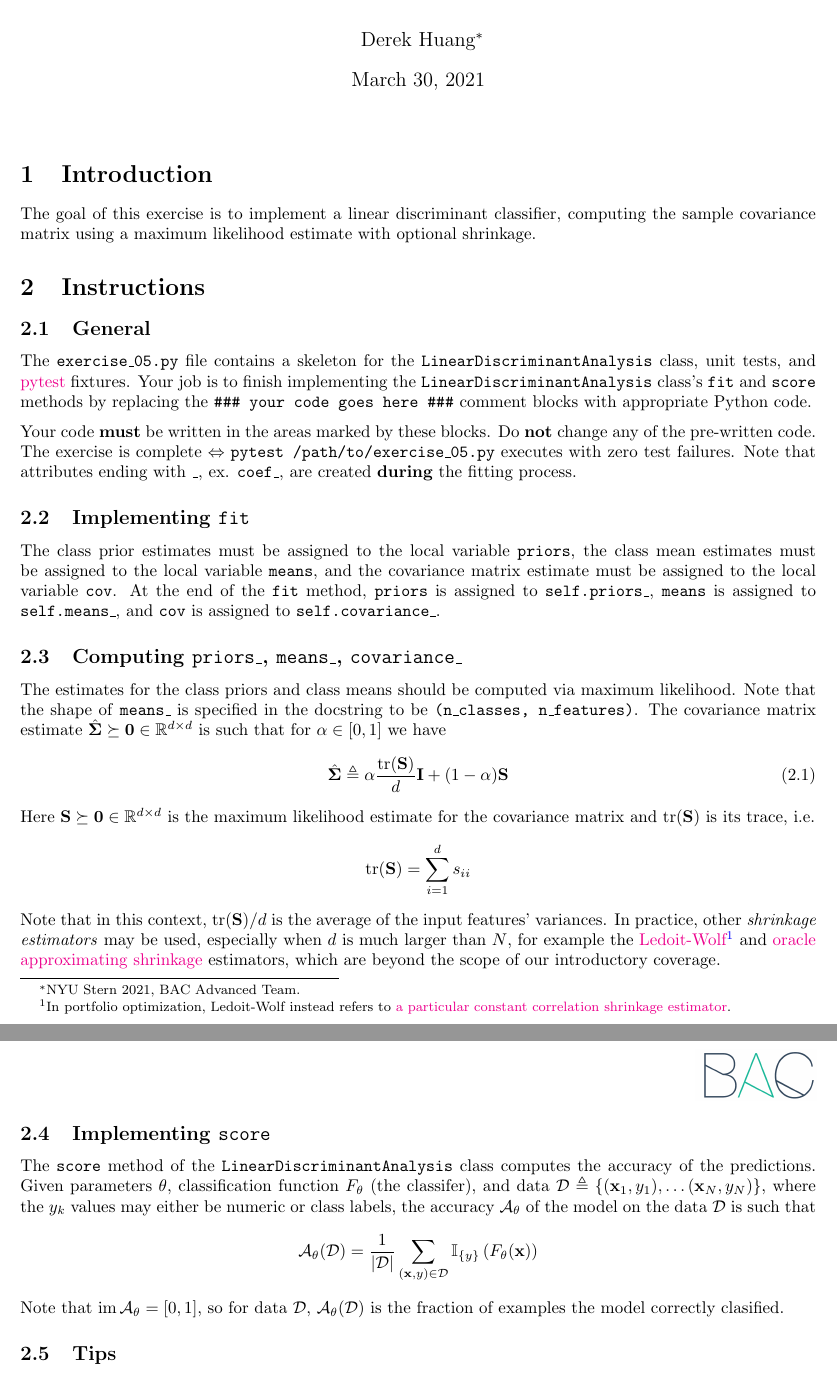
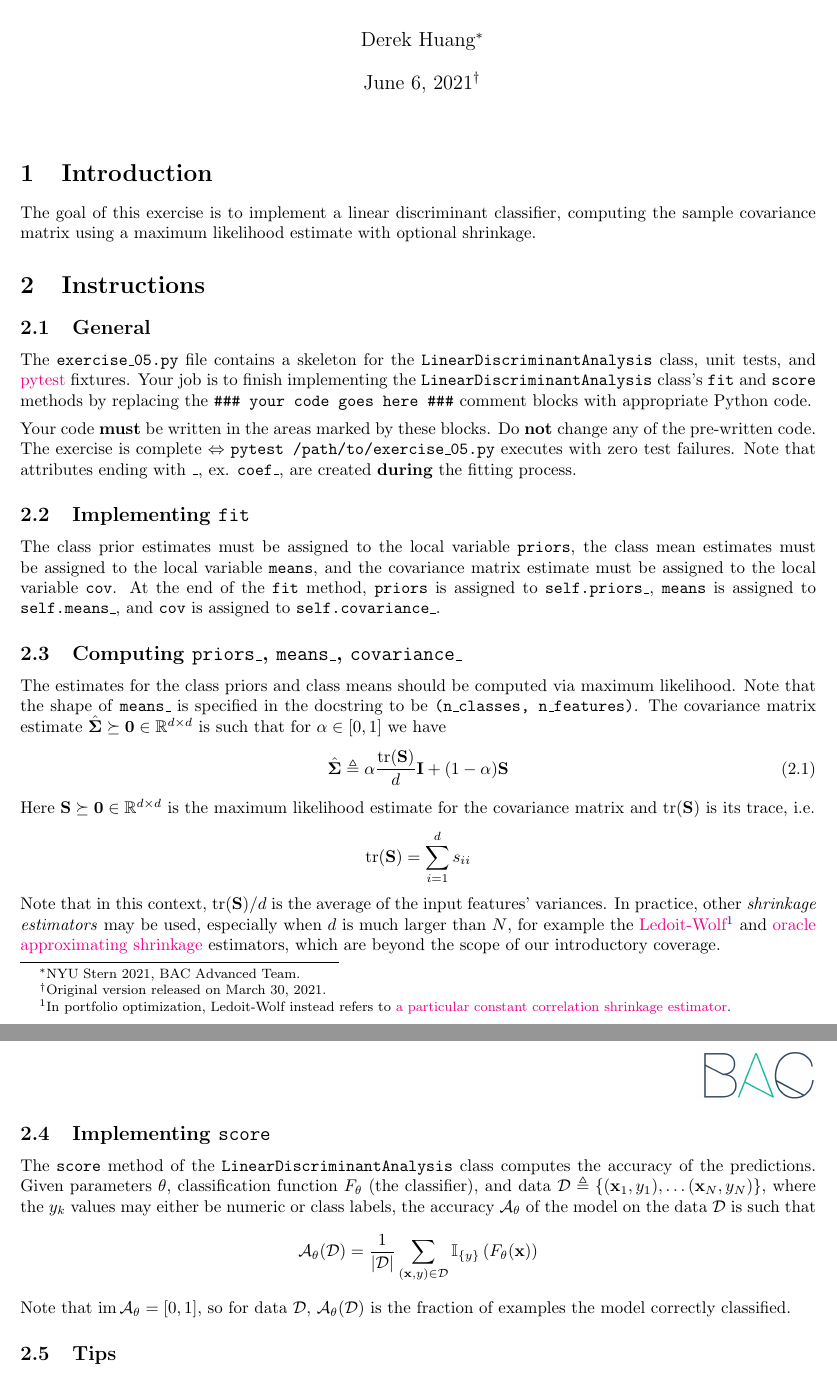
Before and after one commit to phetdam/bac-advanced-ml, a LaTeX problem sheet (lessons/lecture_05/exercise_05.tex): two parts of pages 1 and 2 of 2, joined at a grey line, cut so that both start at the same text. Compiled offline with pdfLaTeX.

Commit message:
exercise_05.tex: correct some typos in exercise_05.tex

```diff
--- a/lessons/lecture_05/exercise_05.tex
+++ b/lessons/lecture_05/exercise_05.tex
@@ -65,7 +65,7 @@
 % title, author + thanks, date
 \title{Exercise 5}
 \author{Derek Huang\thanks{NYU Stern 2021, BAC Advanced Team.}}
-\date{March 30, 2021}
+\date{June 6, 2021\thanks{Original version released on March 30, 2021.}}
 
 % shortcut links. the % characters strip extra spacing.
 \newcommand{\pytest}{\href{https://docs.pytest.org/en/stable/}{pytest}}
@@ -167,7 +167,7 @@ the \href{http://www.ledoit.net/ole1a.pdf}{Ledoit-Wolf}\footnote{
 
 The \texttt{score} method of the \texttt{LinearDiscriminantAnalysis} class
 computes the accuracy of the predictions. Given parameters $ \theta $,
-classification function $ F_\theta $ (the classifer), and data
+classification function $ F_\theta $ (the classifier), and data
 $ \mathcal{D} \triangleq \{(\mathbf{x}_1, y_1), \ldots (\mathbf{x}_N, y_N)\} $,
 where the $ y_k $ values may either be numeric or class labels, the accuracy
 $ \mathcal{A}_\theta $ of the model on the data $ \mathcal{D} $ is such that
@@ -180,7 +180,7 @@ $ \mathcal{A}_\theta $ of the model on the data $ \mathcal{D} $ is such that
 
 Note that $ \operatorname{im}\mathcal{A}_\theta = [0, 1] $, so for
 data $ \mathcal{D} $, $ \mathcal{A}_\theta(\mathcal{D}) $ is the
-fraction of examples the model correctly clasified.
+fraction of examples the model correctly classified.
 
 \subsection{Tips}
 
```
